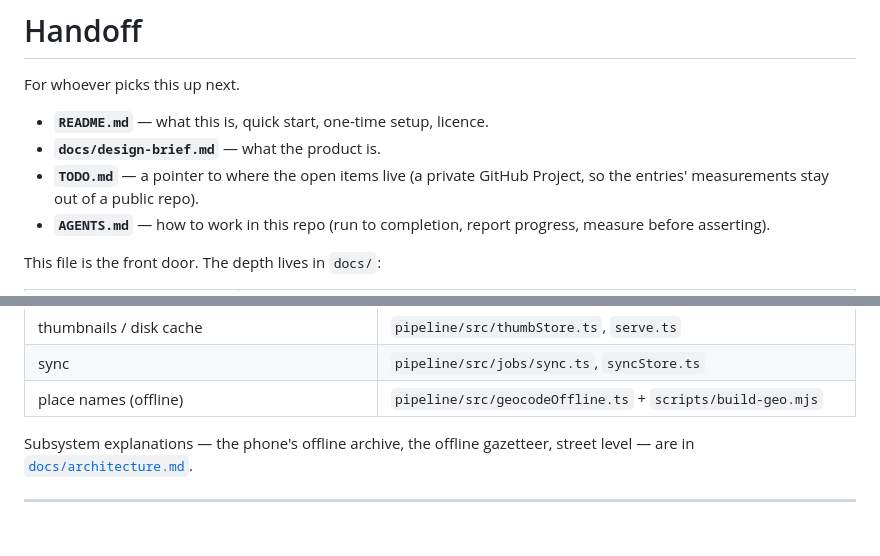
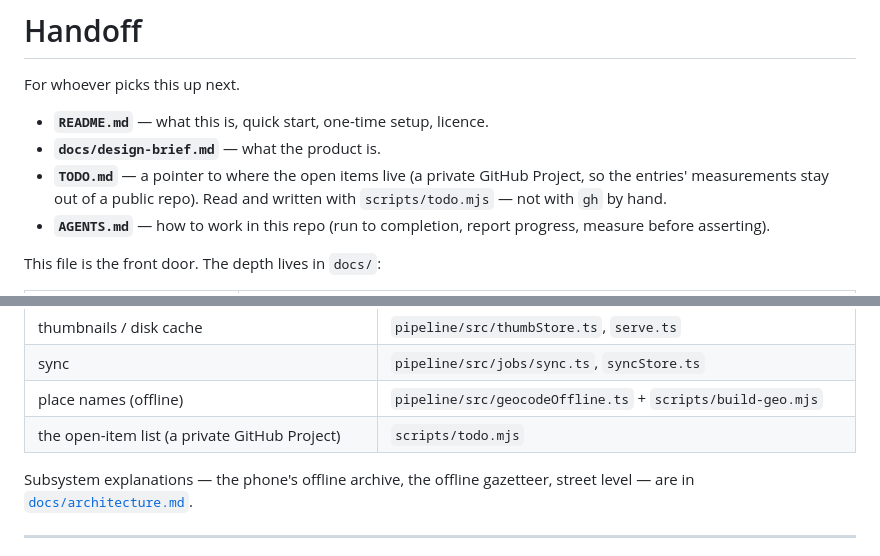
Before and after one commit to smallg0at/travel-archive, a Markdown page: HANDOFF.md, 2 parts joined by grey strips. Rendered like a GitHub page.

Commit message:
Point the front door at scripts/todo.mjs

```diff
--- a/HANDOFF.md
+++ b/HANDOFF.md
@@ -5,7 +5,8 @@ For whoever picks this up next.
 - **`README.md`** — what this is, quick start, one-time setup, licence.
 - **`docs/design-brief.md`** — what the product is.
 - **`TODO.md`** — a pointer to where the open items live (a private GitHub
-  Project, so the entries' measurements stay out of a public repo).
+  Project, so the entries' measurements stay out of a public repo). Read and
+  written with `scripts/todo.mjs` — not with `gh` by hand.
 - **`AGENTS.md`** — how to work in this repo (run to completion, report progress, measure before asserting).
 
 This file is the front door. The depth lives in `docs/`:
@@ -114,6 +115,7 @@ cycle would hit it uninitialised. Server and job log text stays English.
 | thumbnails / disk cache | `pipeline/src/thumbStore.ts`, `serve.ts` |
 | sync | `pipeline/src/jobs/sync.ts`, `syncStore.ts` |
 | place names (offline) | `pipeline/src/geocodeOffline.ts` + `scripts/build-geo.mjs` |
+| the open-item list (a private GitHub Project) | `scripts/todo.mjs` |
 
 Subsystem explanations — the phone's offline archive, the offline gazetteer, street level — are in [`docs/architecture.md`](docs/architecture.md).
 
```
